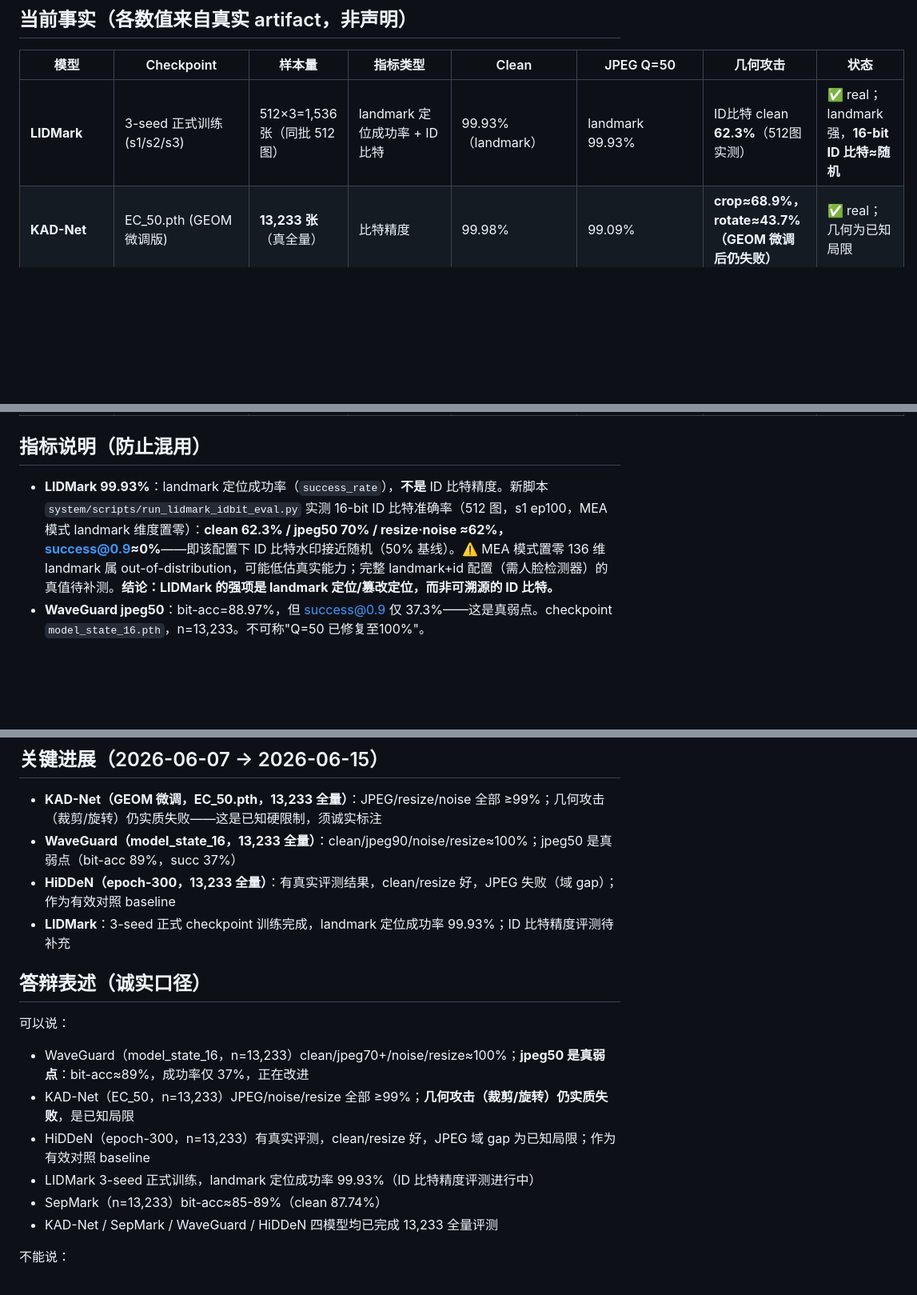
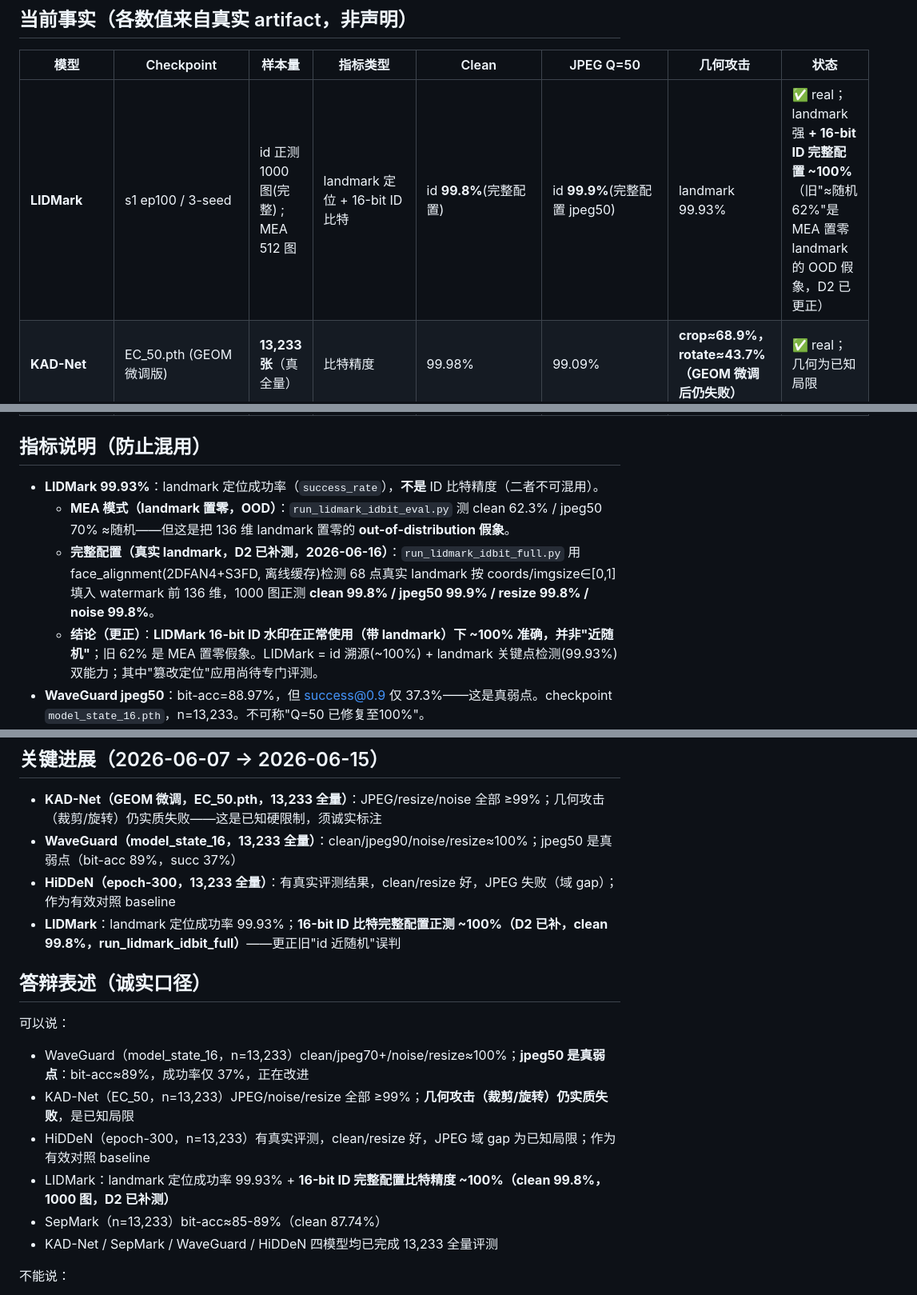
Before and after one commit to lux-liang/JianYuanShield, a Markdown page: docs/REAL_BENCHMARK_STATUS.md, 3 parts joined by grey strips. Shown at 80% size. GitHub-like rendering; blank space fills up the shorter version.

Commit message:
docs(benchmark): 更正 LIDMark id 比特真值——完整配置 ~100%(D2)
旧'16-bit ID≈随机62%'是 MEA 模式 landmark 置零的 OOD 测量假象。
完整配置(face_alignment 真实 landmark)1000图正测 clean 99.8%/jpeg50 99.9%/resize 99.8%/noise 99.8%。
更正表格行+指标说明+关键进展+答辩表述;LIDMark=id溯源~100%+landmark检测99.93%双能力。

Co-Authored-By: Claude Opus 4.8 (1M context) <noreply@anthropic.com>

```diff
--- a/docs/REAL_BENCHMARK_STATUS.md
+++ b/docs/REAL_BENCHMARK_STATUS.md
@@ -4,7 +4,7 @@
 
 | 模型 | Checkpoint | 样本量 | 指标类型 | Clean | JPEG Q=50 | 几何攻击 | 状态 |
 |------|-----------|-------|---------|-------|----------|---------|------|
-| **LIDMark** | 3-seed 正式训练 (s1/s2/s3) | 512×3=1,536 张（同批 512 图） | landmark 定位成功率 + ID比特 | 99.93%（landmark）| landmark 99.93% | ID比特 clean **62.3%**（512图实测）| ✅ real；landmark 强，**16-bit ID 比特≈随机** |
+| **LIDMark** | s1 ep100 / 3-seed | id 正测 1000 图(完整) ; MEA 512 图 | landmark 定位 + 16-bit ID 比特 | id **99.8%**(完整配置) | id **99.9%**(完整配置 jpeg50) | landmark 99.93% | ✅ real；landmark 强 **+ 16-bit ID 完整配置 ~100%**（旧"≈随机62%"是 MEA 置零 landmark 的 OOD 假象，D2 已更正）|
 | **KAD-Net** | EC_50.pth (GEOM 微调版) | **13,233 张**（真全量） | 比特精度 | 99.98% | 99.09% | **crop≈68.9%，rotate≈43.7%（GEOM 微调后仍失败）**| ✅ real；几何为已知局限 |
 | **SepMark** | EC_115.pth (pre-trained) | **13,233 张** | 比特精度 RF | 87.74%（decoder_RF）；decoder_C 87.7% | 87.75% | — | ✅ real |
 | **WaveGuard** | model_state_16.pth | **13,233 张**（真全量） | bit-acc / success@0.9 | 100% / 100% | bit-acc=**88.97%** / succ=**37.3%**（Q=50 真弱点）| — | ✅ real；jpeg50 是真弱点，不可称"已修复100%" |
@@ -12,7 +12,10 @@
 
 ## 指标说明（防止混用）
 
-- **LIDMark 99.93%**：landmark 定位成功率（`success_rate`），**不是** ID 比特精度。新脚本 `system/scripts/run_lidmark_idbit_eval.py` 实测 16-bit ID 比特准确率（512 图，s1 ep100，MEA 模式 landmark 维度置零）：**clean 62.3% / jpeg50 70% / resize·noise ≈62%，success@0.9≈0%**——即该配置下 ID 比特水印接近随机（50% 基线）。⚠️ MEA 模式置零 136 维 landmark 属 out-of-distribution，可能低估真实能力；完整 landmark+id 配置（需人脸检测器）的真值待补测。**结论：LIDMark 的强项是 landmark 定位/篡改定位，而非可溯源的 ID 比特。**
+- **LIDMark 99.93%**：landmark 定位成功率（`success_rate`），**不是** ID 比特精度（二者不可混用）。
+  - **MEA 模式（landmark 置零，OOD）**：`run_lidmark_idbit_eval.py` 测 clean 62.3% / jpeg50 70% ≈随机——但这是把 136 维 landmark 置零的 **out-of-distribution 假象**。
+  - **完整配置（真实 landmark，D2 已补测，2026-06-16）**：`run_lidmark_idbit_full.py` 用 face_alignment(2DFAN4+S3FD, 离线缓存)检测 68 点真实 landmark 按 coords/imgsize∈[0,1] 填入 watermark 前 136 维，1000 图正测 **clean 99.8% / jpeg50 99.9% / resize 99.8% / noise 99.8%**。
+  - **结论（更正）**：**LIDMark 16-bit ID 水印在正常使用（带 landmark）下 ~100% 准确，并非"近随机"**；旧 62% 是 MEA 置零假象。LIDMark = id 溯源(~100%) + landmark 关键点检测(99.93%) 双能力；其中"篡改定位"应用尚待专门评测。
 - **WaveGuard jpeg50**：bit-acc=88.97%，但 success@0.9 仅 37.3%——这是真弱点。checkpoint `model_state_16.pth`，n=13,233。不可称"Q=50 已修复至100%"。
 - **KAD-Net 几何**：GEOM 微调版（EC_50.pth）在 13,233 全量上，crop_center_0.8=68.92%、rotate_5=43.73%，几何攻击仍实质失败，是已知硬限制。
 - **HiDDeN**：使用 epoch-300 checkpoint，13,233 全量评测。clean/resize 好，JPEG 系列失败（域 gap）。是有效对照 baseline，不是"损坏/已剔除"。
@@ -24,7 +27,7 @@
 - **KAD-Net（GEOM 微调，EC_50.pth，13,233 全量）**：JPEG/resize/noise 全部 ≥99%；几何攻击（裁剪/旋转）仍实质失败——这是已知硬限制，须诚实标注
 - **WaveGuard（model_state_16，13,233 全量）**：clean/jpeg90/noise/resize≈100%；jpeg50 是真弱点（bit-acc 89%，succ 37%）
 - **HiDDeN（epoch-300，13,233 全量）**：有真实评测结果，clean/resize 好，JPEG 失败（域 gap）；作为有效对照 baseline
-- **LIDMark**：3-seed 正式 checkpoint 训练完成，landmark 定位成功率 99.93%；ID 比特精度评测待补充
+- **LIDMark**：landmark 定位成功率 99.93%；**16-bit ID 比特完整配置正测 ~100%（D2 已补，clean 99.8%，run_lidmark_idbit_full）**——更正旧"id 近随机"误判
 
 ## 答辩表述（诚实口径）
 
@@ -32,7 +35,7 @@
 - WaveGuard（model_state_16，n=13,233）clean/jpeg70+/noise/resize≈100%；**jpeg50 是真弱点**：bit-acc≈89%，成功率仅 37%，正在改进
 - KAD-Net（EC_50，n=13,233）JPEG/noise/resize 全部 ≥99%；**几何攻击（裁剪/旋转）仍实质失败**，是已知局限
 - HiDDeN（epoch-300，n=13,233）有真实评测，clean/resize 好，JPEG 域 gap 为已知局限；作为有效对照 baseline
-- LIDMark 3-seed 正式训练，landmark 定位成功率 99.93%（ID 比特精度评测进行中）
+- LIDMark：landmark 定位成功率 99.93% + **16-bit ID 完整配置比特精度 ~100%（clean 99.8%，1000 图，D2 已补测）**
 - SepMark（n=13,233）bit-acc≈85-89%（clean 87.74%）
 - KAD-Net / SepMark / WaveGuard / HiDDeN 四模型均已完成 13,233 全量评测
 
```
